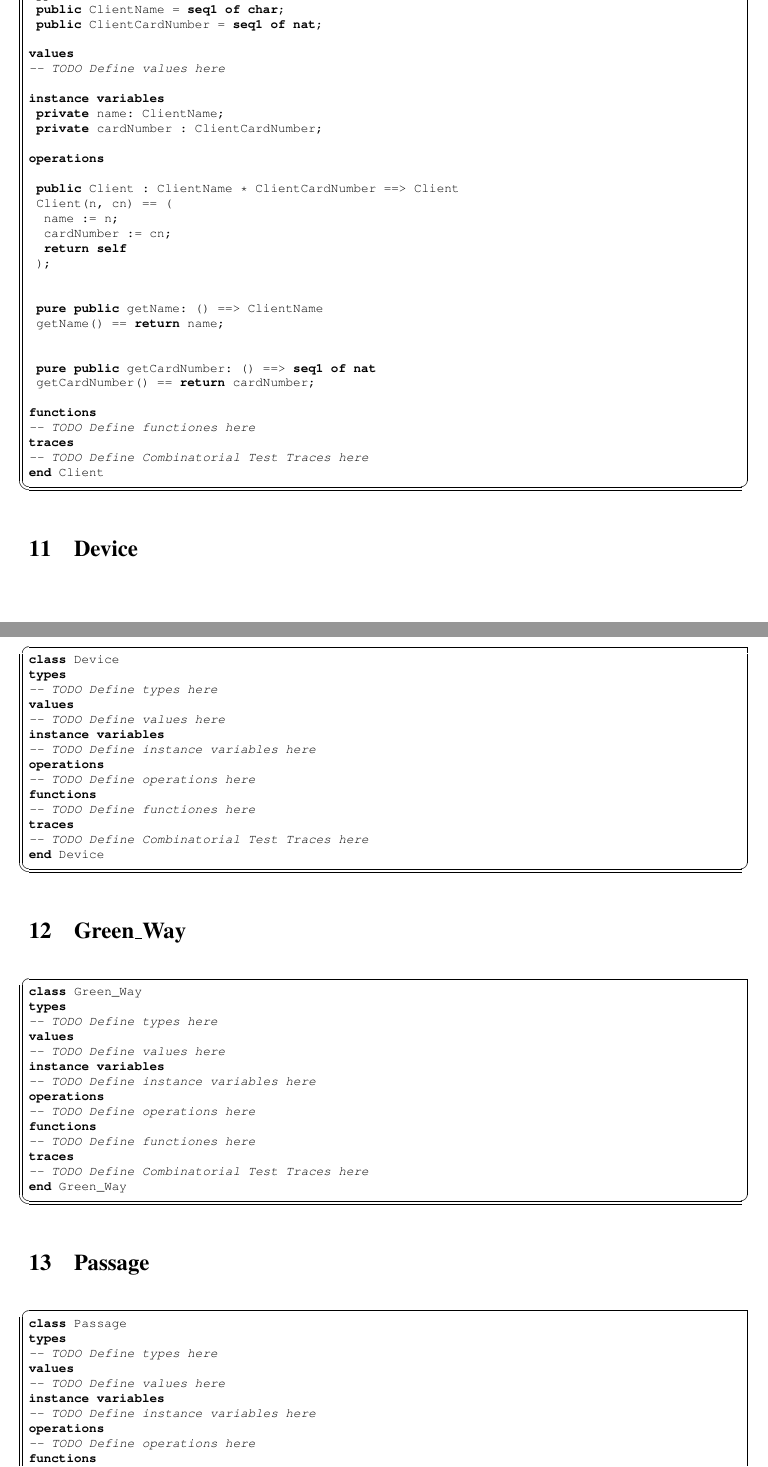
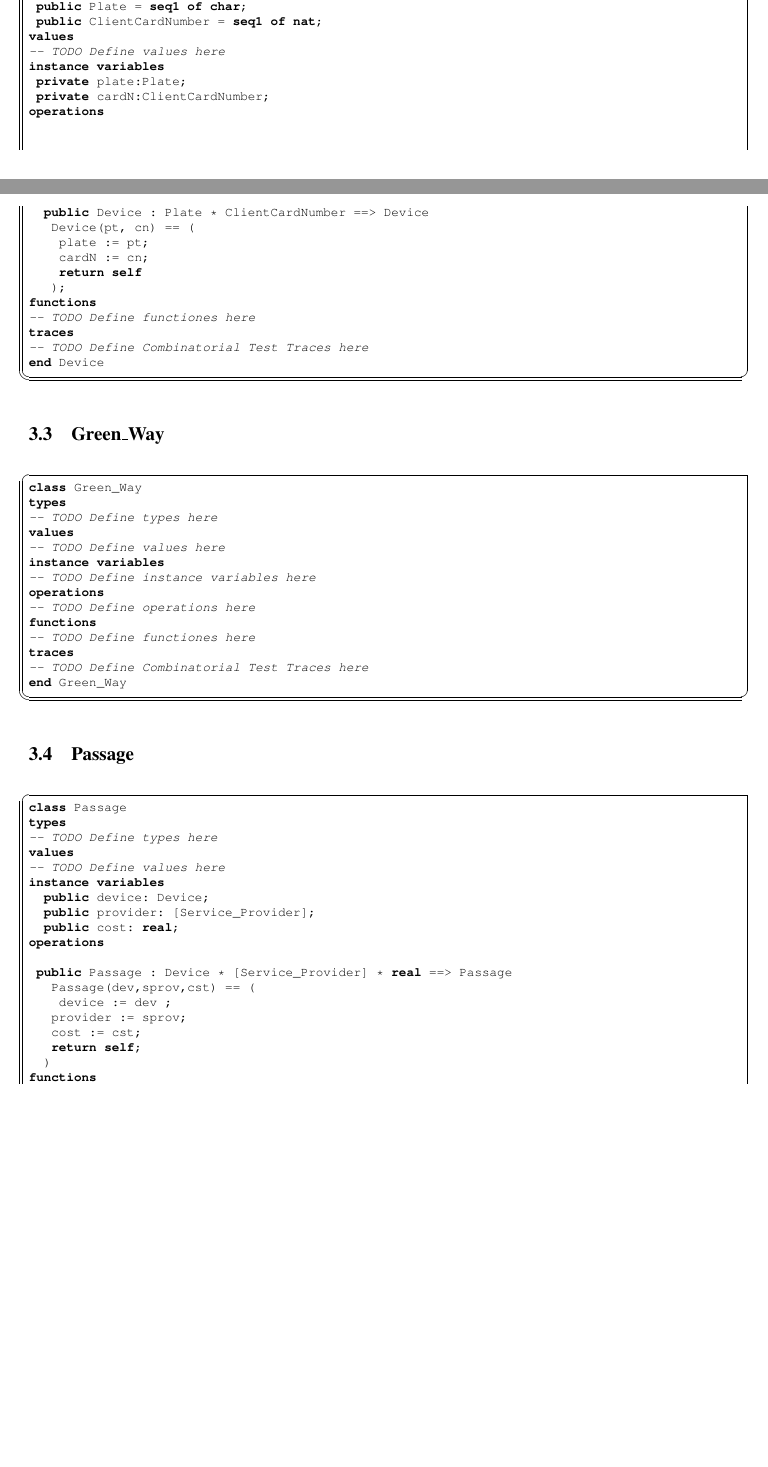
Before and after one commit to AnaRitaFerreira/Green-Way, a LaTeX document (Green_Way/generated/latex/Green_Way.tex, which reads Green_Way/generated/latex/specification/Device.vdmpp.tex, Green_Way/generated/latex/specification/Passage.vdmpp.tex): two parts of pages 4 and 5 of 7 before the commit and two parts of pages 3 and 4 of 6 after it, joined at a grey line, cut so that both start at the same text, the shorter picture padded with empty space. Compiled offline with pdfLaTeX.

Commit message:
client erased, device started

```diff
--- a/Green_Way/generated/latex/Green_Way.tex
+++ b/Green_Way/generated/latex/Green_Way.tex
@@ -65,0 +69,4 @@ possibly adjust the scope of the system or the modeling approach being followed.
+\input{specification/Device.vdmpp.tex}
+\subsection{Green\_Way}
+\input{specification/Green_Way.vdmpp.tex}
+\subsection{Passage}
@@ -98,6 +109,0 @@ Division of effort and contributions between team members
-\input{specification/Client.vdmpp.tex}
-\section{Device}
-\input{specification/Device.vdmpp.tex}
-\section{Green\_Way}
-\input{specification/Green_Way.vdmpp.tex}
-\section{Passage}
--- a/Green_Way/generated/latex/specification/Device.vdmpp.tex
+++ b/Green_Way/generated/latex/specification/Device.vdmpp.tex
@@ -1,13 +1,26 @@
 \begin{vdmpp}[breaklines=true]
 class Device
 types
--- TODO Define types here
+ public Plate = seq1 of char;
+ public ClientCardNumber = seq1 of nat;
 values
 -- TODO Define values here
 instance variables
--- TODO Define instance variables here
+ private plate:Plate;
+ private cardN:ClientCardNumber;
 operations
--- TODO Define operations here
+(*@
+\label{Client:11}
+@*)
+(*@
+\label{Device:11}
+@*)
+  public Device : Plate * ClientCardNumber ==> Device
+   Device(pt, cn) == (
+    plate := pt;
+    cardN := cn;
+    return self
+   );
 functions
 -- TODO Define functiones here
 traces
--- a/Green_Way/generated/latex/specification/Passage.vdmpp.tex
+++ b/Green_Way/generated/latex/specification/Passage.vdmpp.tex
@@ -5,9 +5,20 @@ types
 values
 -- TODO Define values here
 instance variables
--- TODO Define instance variables here
+  public device: Device;
+  public provider: [Service_Provider];
+  public cost: real;
 operations
--- TODO Define operations here
+(*@
+\label{Passage:11}
+@*)
+ public Passage : Device * [Service_Provider] * real ==> Passage
+   Passage(dev,sprov,cst) == (
+    device := dev ;
+   provider := sprov;
+   cost := cst;
+   return self;
+  )
 functions
 -- TODO Define functiones here
 traces
```
Also changed, not shown: Green_Way/generated/latex/Green_Way.pdf, Green_Way/generated/latex/Green_Way.tex (22 more changed lines), 8 other files.
